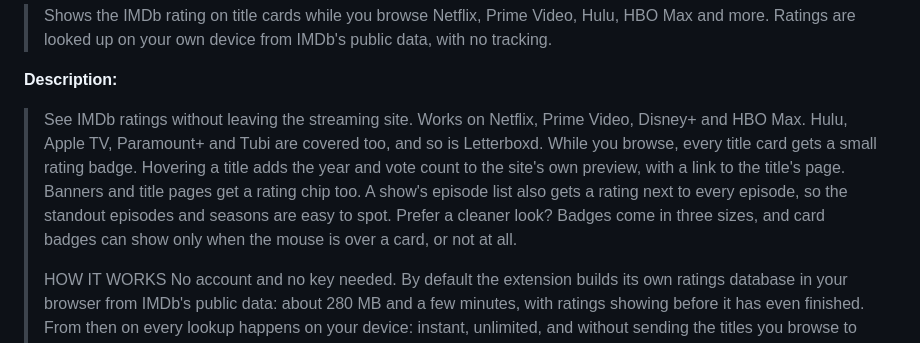
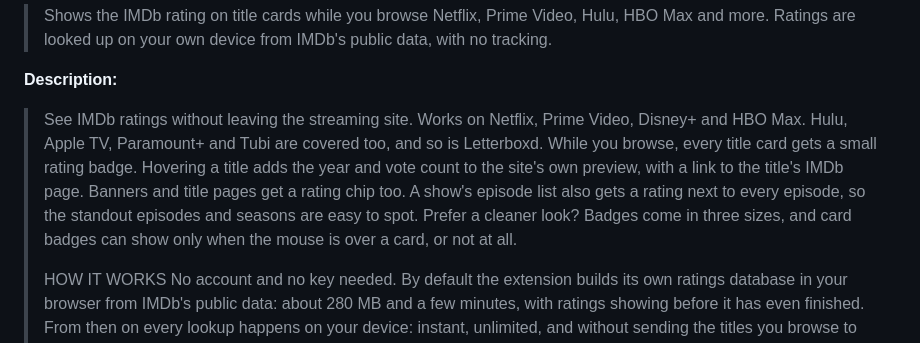
Before and after one commit to Lwolf12/show-imdb-ratings, a Markdown page: store/LISTING-FIREFOX.md, the part around the change. GitHub-like rendering.

Commit message:
Listings: a link to the title's IMDb page
Co-Authored-By: Claude Opus 5.5 <noreply@anthropic.com>

```diff
--- a/store/LISTING-FIREFOX.md
+++ b/store/LISTING-FIREFOX.md
@@ -33,7 +33,7 @@ The Chrome listing is in `LISTING.md`.
 
 **Description:**
 
-> See IMDb ratings without leaving the streaming site. Works on Netflix, Prime Video, Disney+ and HBO Max. Hulu, Apple TV, Paramount+ and Tubi are covered too, and so is Letterboxd. While you browse, every title card gets a small rating badge. Hovering a title adds the year and vote count to the site's own preview, with a link to the title's page. Banners and title pages get a rating chip too. A show's episode list also gets a rating next to every episode, so the standout episodes and seasons are easy to spot. Prefer a cleaner look? Badges come in three sizes, and card badges can show only when the mouse is over a card, or not at all.
+> See IMDb ratings without leaving the streaming site. Works on Netflix, Prime Video, Disney+ and HBO Max. Hulu, Apple TV, Paramount+ and Tubi are covered too, and so is Letterboxd. While you browse, every title card gets a small rating badge. Hovering a title adds the year and vote count to the site's own preview, with a link to the title's IMDb page. Banners and title pages get a rating chip too. A show's episode list also gets a rating next to every episode, so the standout episodes and seasons are easy to spot. Prefer a cleaner look? Badges come in three sizes, and card badges can show only when the mouse is over a card, or not at all.
 >
 > HOW IT WORKS
 > No account and no key needed. By default the extension builds its own ratings database in your browser from IMDb's public data: about 280 MB and a few minutes, with ratings showing before it has even finished. From then on every lookup happens on your device: instant, unlimited, and without sending the titles you browse to anyone. Each week only the small ratings file (about 9 MB) is re-read; the full title list, which brings in new titles, is rebuilt monthly, and both can be set to run less often, or only when you click, for metered connections.
```
Also changed, not shown: store/LISTING.md (+1 -1 lines).
